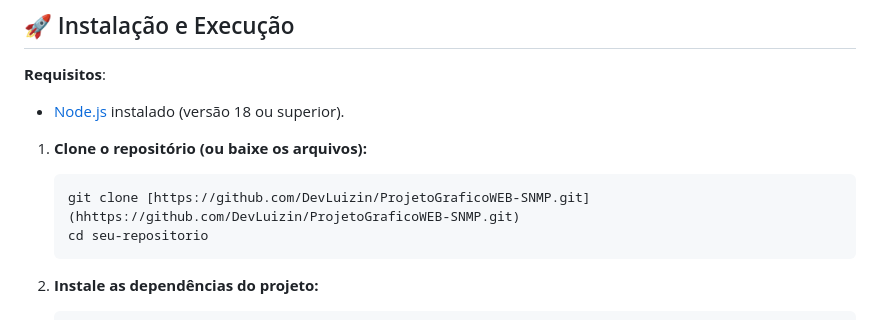
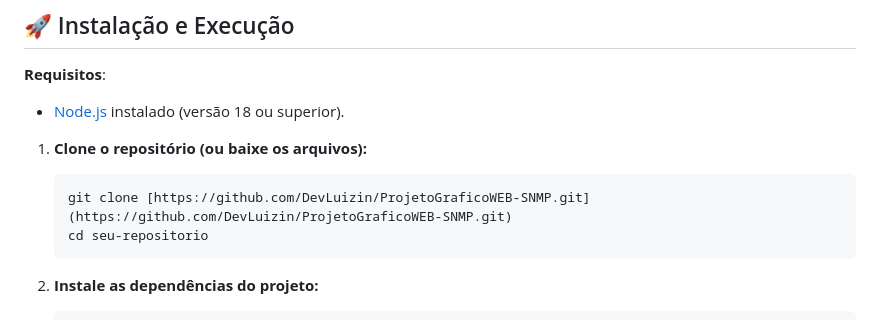
Before and after one commit to DevLuizin/ProjetoGraficoWEB---Versao2, a Markdown page: README.md, the part around one of its changes. Rendered like a GitHub page.

Commit message:
fix: correct README formatting and update clone URL link

````diff
--- a/README.md
+++ b/README.md
@@ -47,7 +47,7 @@ const txOID = "1.3.6.1.2.1.31.1.1.1.10.2"; // OID para tráfego enviado (Tx)
 
 1.  **Clone o repositório (ou baixe os arquivos):**
     ```bash
-    git clone [https://github.com/DevLuizin/ProjetoGraficoWEB-SNMP.git](hhttps://github.com/DevLuizin/ProjetoGraficoWEB-SNMP.git)
+    git clone [https://github.com/DevLuizin/ProjetoGraficoWEB-SNMP.git](https://github.com/DevLuizin/ProjetoGraficoWEB-SNMP.git)
     cd seu-repositorio
     ```
 
````
Also changed, not shown: other parts of README.md (+1 -1 lines).
